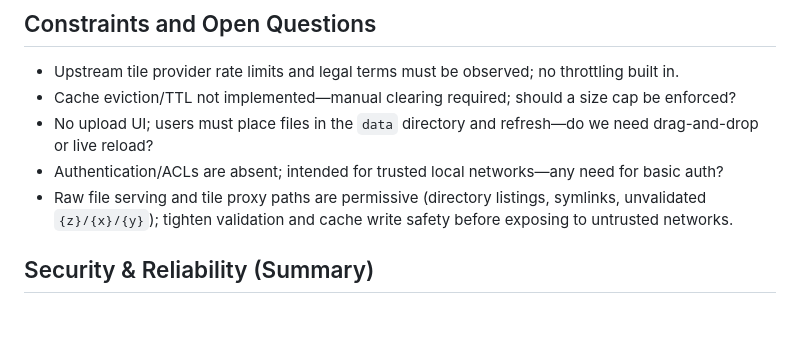
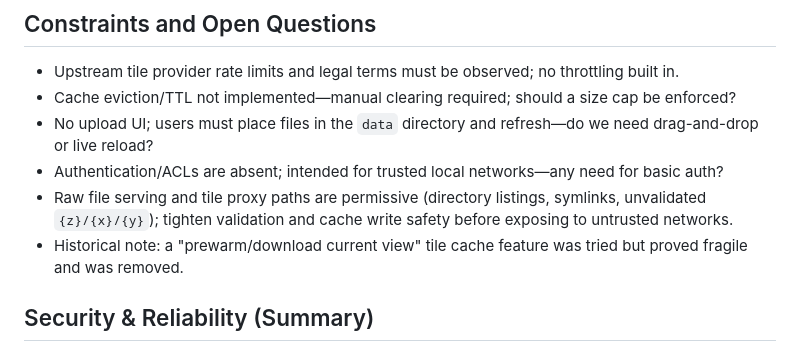
Before and after one commit to DaniilHarik/gpx-self-hosted, a Markdown page: SPEC.md, the part around the change. Drawn GitHub-style; blank space fills up the shorter version.

Commit message:
docs: Add a historical note to `SPEC.md` about a removed tile cache prewarm feature.

```diff
--- a/SPEC.md
+++ b/SPEC.md
@@ -78,6 +78,7 @@ Updated: 2025-12-21
 - No upload UI; users must place files in the `data` directory and refresh—do we need drag-and-drop or live reload?
 - Authentication/ACLs are absent; intended for trusted local networks—any need for basic auth?
 - Raw file serving and tile proxy paths are permissive (directory listings, symlinks, unvalidated `{z}/{x}/{y}`); tighten validation and cache write safety before exposing to untrusted networks.
+- Historical note: a "prewarm/download current view" tile cache feature was tried but proved fragile and was removed.
 
 ## Security & Reliability (Summary)
 See [SECURITY.md](SECURITY.md) for the full hardening roadmap. Key focus areas include tile proxy parameter validation, concurrency control for downloads, and atomic file writes.
```
